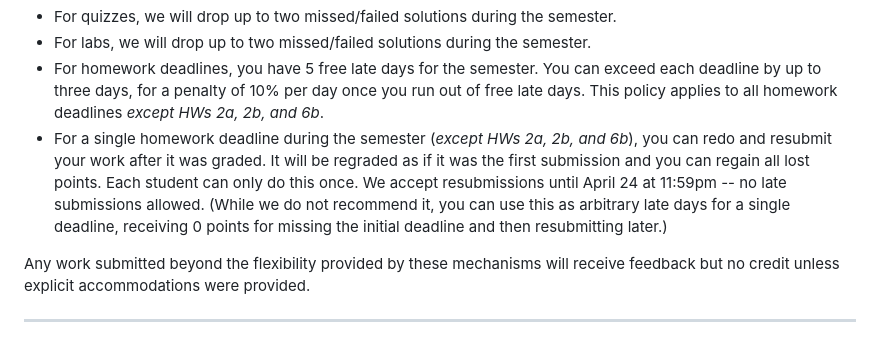
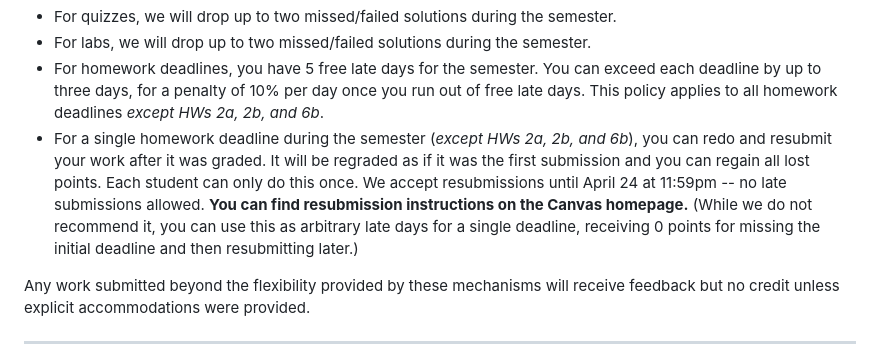
Before and after one commit to CMU-17-214/s2026, a Markdown page: README.md, the part around the change. GitHub-like rendering.

Commit message:
resubmission instructions pointer

```diff
--- a/README.md
+++ b/README.md
@@ -398,7 +398,7 @@ We provide the following flexibility, no questions asked, no justification neede
 - For quizzes, we will drop up to two missed/failed solutions during the semester.
 - For labs, we will drop up to two missed/failed solutions during the semester.
 - For homework deadlines, you have 5 free late days for the semester. You can exceed each deadline by up to three days, for a penalty of 10% per day once you run out of free late days. This policy applies to all homework deadlines *except HWs 2a, 2b, and 6b*.
-- For a single homework deadline during the semester (*except HWs 2a, 2b, and 6b*), you can redo and resubmit your work after it was graded. It will be regraded as if it was the first submission and you can regain all lost points. Each student can only do this once. We accept resubmissions until April 24 at 11:59pm -- no late submissions allowed. (While we do not recommend it, you can use this as arbitrary late days for a single deadline, receiving 0 points for missing the initial deadline and then resubmitting later.)
+- For a single homework deadline during the semester (*except HWs 2a, 2b, and 6b*), you can redo and resubmit your work after it was graded. It will be regraded as if it was the first submission and you can regain all lost points. Each student can only do this once. We accept resubmissions until April 24 at 11:59pm -- no late submissions allowed. **You can find resubmission instructions on the Canvas homepage.** (While we do not recommend it, you can use this as arbitrary late days for a single deadline, receiving 0 points for missing the initial deadline and then resubmitting later.)
 
 Any work submitted beyond the flexibility provided by these mechanisms will receive feedback but no credit unless explicit accommodations were provided.
 
```
